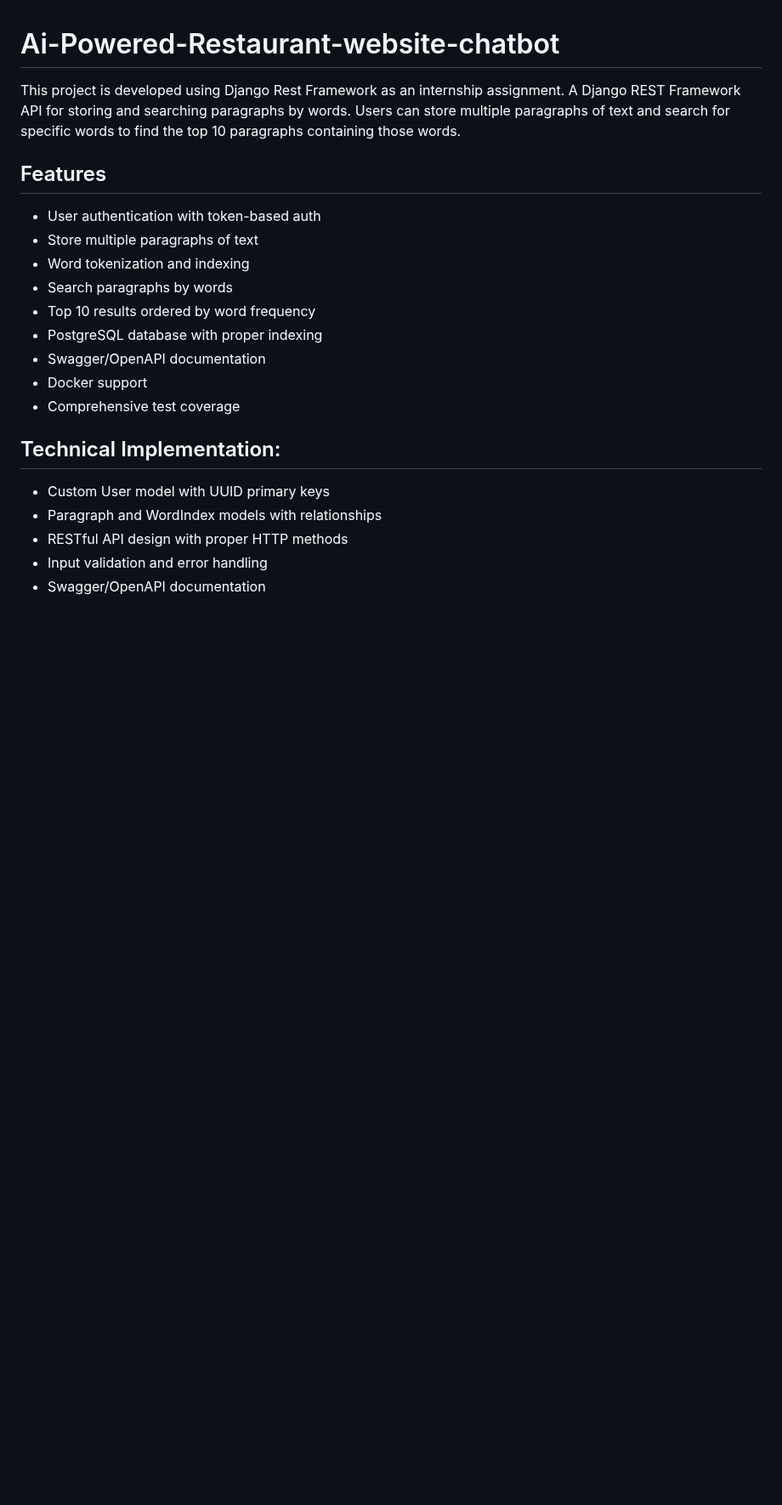
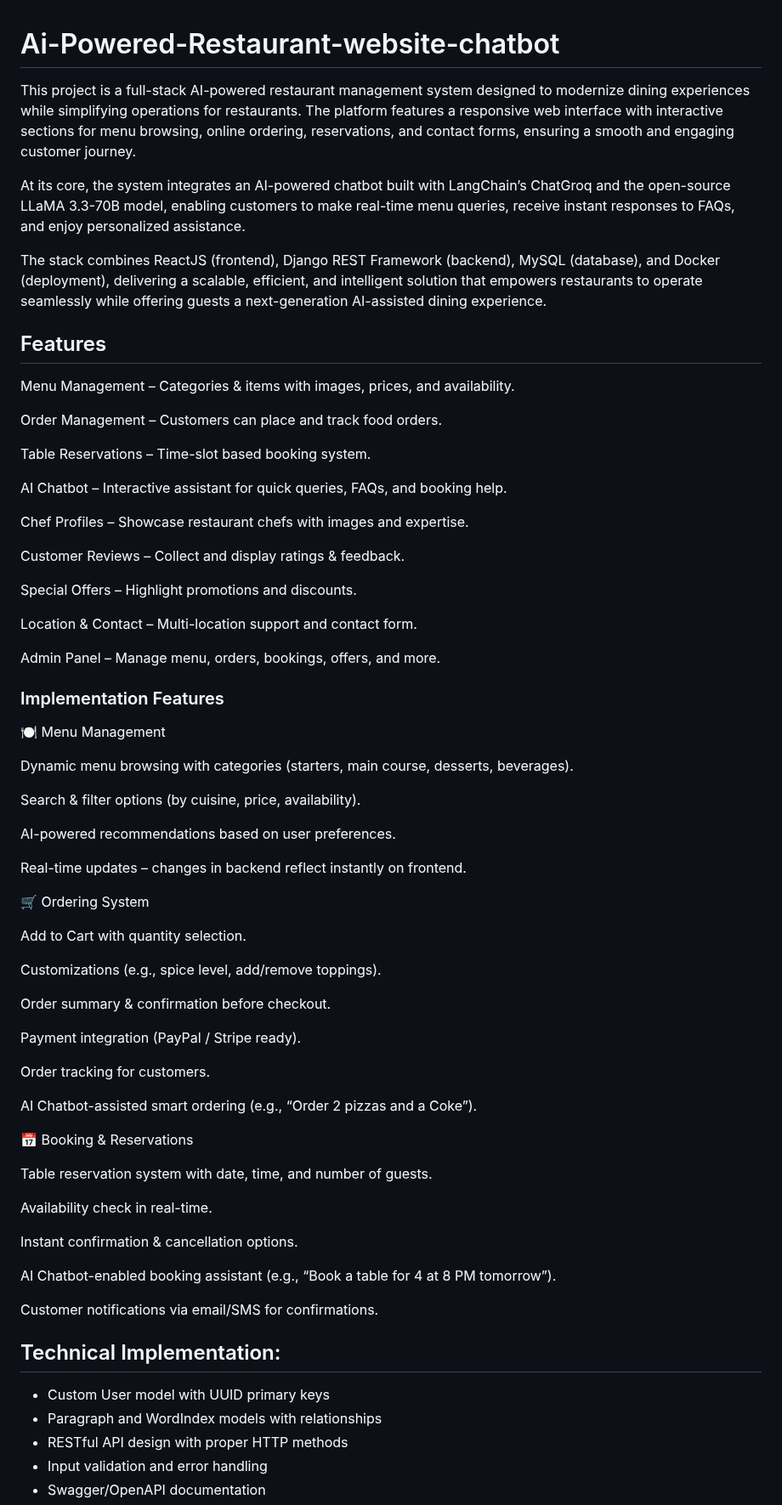
Before and after one commit to Akashn12434/Ai-Powered-Restaurant-website-chatbot, a Markdown page: README.md, the part around the change. Shown at 85% size. GitHub-like rendering; blank space fills up the shorter version.

```diff
--- a/README.md
+++ b/README.md
@@ -1,16 +1,65 @@
 # Ai-Powered-Restaurant-website-chatbot
-This project is developed using Django Rest Framework as an internship assignment. A Django REST Framework API for storing and searching paragraphs by words. Users can store multiple paragraphs of text and search for specific words to find the top 10 paragraphs containing those words.
+This project is a full-stack AI-powered restaurant management system designed to modernize dining experiences while simplifying operations for restaurants. The platform features a responsive web interface with interactive sections for menu browsing, online ordering, reservations, and contact forms, ensuring a smooth and engaging customer journey.
+
+At its core, the system integrates an AI-powered chatbot built with LangChain’s ChatGroq and the open-source LLaMA 3.3-70B model, enabling customers to make real-time menu queries, receive instant responses to FAQs, and enjoy personalized assistance.
+
+The stack combines ReactJS (frontend), Django REST Framework (backend), MySQL (database), and Docker (deployment), delivering a scalable, efficient, and intelligent solution that empowers restaurants to operate seamlessly while offering guests a next-generation AI-assisted dining experience.
 
 ## Features
-- User authentication with token-based auth
-- Store multiple paragraphs of text
-- Word tokenization and indexing
-- Search paragraphs by words
-- Top 10 results ordered by word frequency
-- PostgreSQL database with proper indexing
-- Swagger/OpenAPI documentation
-- Docker support
-- Comprehensive test coverage
+Menu Management – Categories & items with images, prices, and availability.
+
+Order Management – Customers can place and track food orders.
+
+Table Reservations – Time-slot based booking system.
+
+AI Chatbot – Interactive assistant for quick queries, FAQs, and booking help.
+
+Chef Profiles – Showcase restaurant chefs with images and expertise.
+
+Customer Reviews – Collect and display ratings & feedback.
+
+Special Offers – Highlight promotions and discounts.
+
+Location & Contact – Multi-location support and contact form.
+
+Admin Panel – Manage menu, orders, bookings, offers, and more.
+
+### Implementation Features
+🍽️ Menu Management
+
+Dynamic menu browsing with categories (starters, main course, desserts, beverages).
+
+Search & filter options (by cuisine, price, availability).
+
+AI-powered recommendations based on user preferences.
+
+Real-time updates – changes in backend reflect instantly on frontend.
+
+🛒 Ordering System
+
+Add to Cart with quantity selection.
+
+Customizations (e.g., spice level, add/remove toppings).
+
+Order summary & confirmation before checkout.
+
+Payment integration (PayPal / Stripe ready).
+
+Order tracking for customers.
+
+AI Chatbot-assisted smart ordering (e.g., “Order 2 pizzas and a Coke”).
+
+📅 Booking & Reservations
+
+Table reservation system with date, time, and number of guests.
+
+Availability check in real-time.
+
+Instant confirmation & cancellation options.
+
+AI Chatbot-enabled booking assistant (e.g., “Book a table for 4 at 8 PM tomorrow”).
+
+Customer notifications via email/SMS for confirmations.
 
 ## Technical Implementation:
 
```
